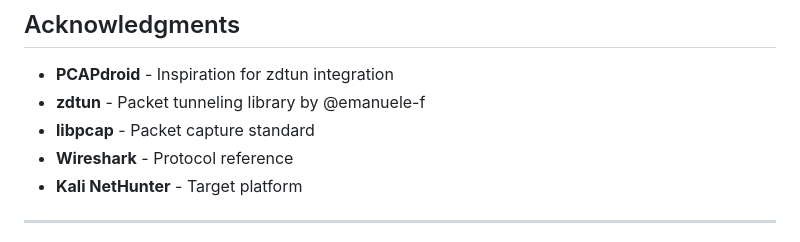
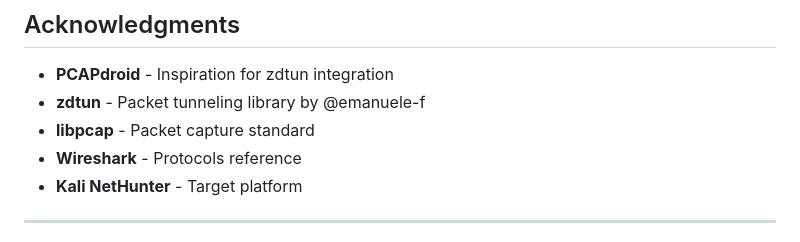
Before and after one commit to iritikrajput/AndroNet, a Markdown page: README.md, the part around the change. Drawn GitHub-style.

```diff
--- a/README.md
+++ b/README.md
@@ -280,7 +280,7 @@ flutter install
 - **PCAPdroid** - Inspiration for zdtun integration
 - **zdtun** - Packet tunneling library by @emanuele-f
 - **libpcap** - Packet capture standard
-- **Wireshark** - Protocol reference
+- **Wireshark** - Protocols reference
 - **Kali NetHunter** - Target platform
 
 ---
```
